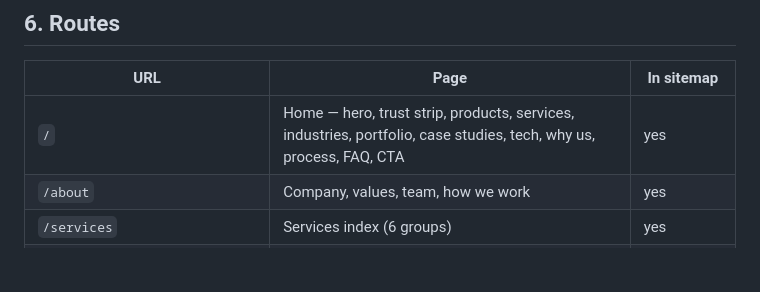
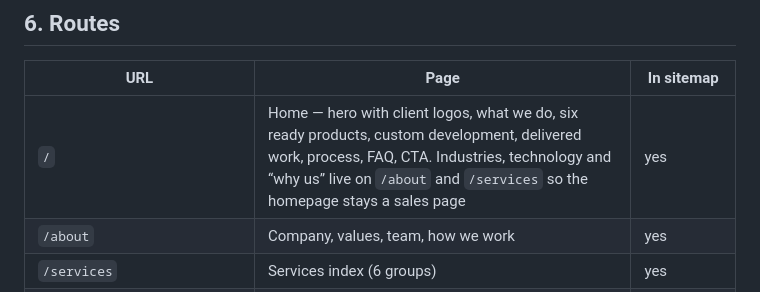
Before and after one commit to saurabhrsis/right_serve_website, a Markdown page: README.md, the part around the change. Drawn GitHub-style; blank space fills up the shorter version.

```diff
--- a/README.md
+++ b/README.md
@@ -94,7 +94,7 @@ public/
 
 | URL | Page | In sitemap |
 | --- | --- | --- |
-| `/` | Home — hero, trust strip, products, services, industries, portfolio, case studies, tech, why us, process, FAQ, CTA | yes |
+| `/` | Home — hero with client logos, what we do, six ready products, custom development, delivered work, process, FAQ, CTA. Industries, technology and “why us” live on `/about` and `/services` so the homepage stays a sales page | yes |
 | `/about` | Company, values, team, how we work | yes |
 | `/services` | Services index (6 groups) | yes |
 | `/services/:slug` | `software-development`, `website-development`, `mobile-app-development`, `erp-development`, `ai-development`, `seo-digital-marketing`, `hardware-it-infrastructure` | yes |
```
